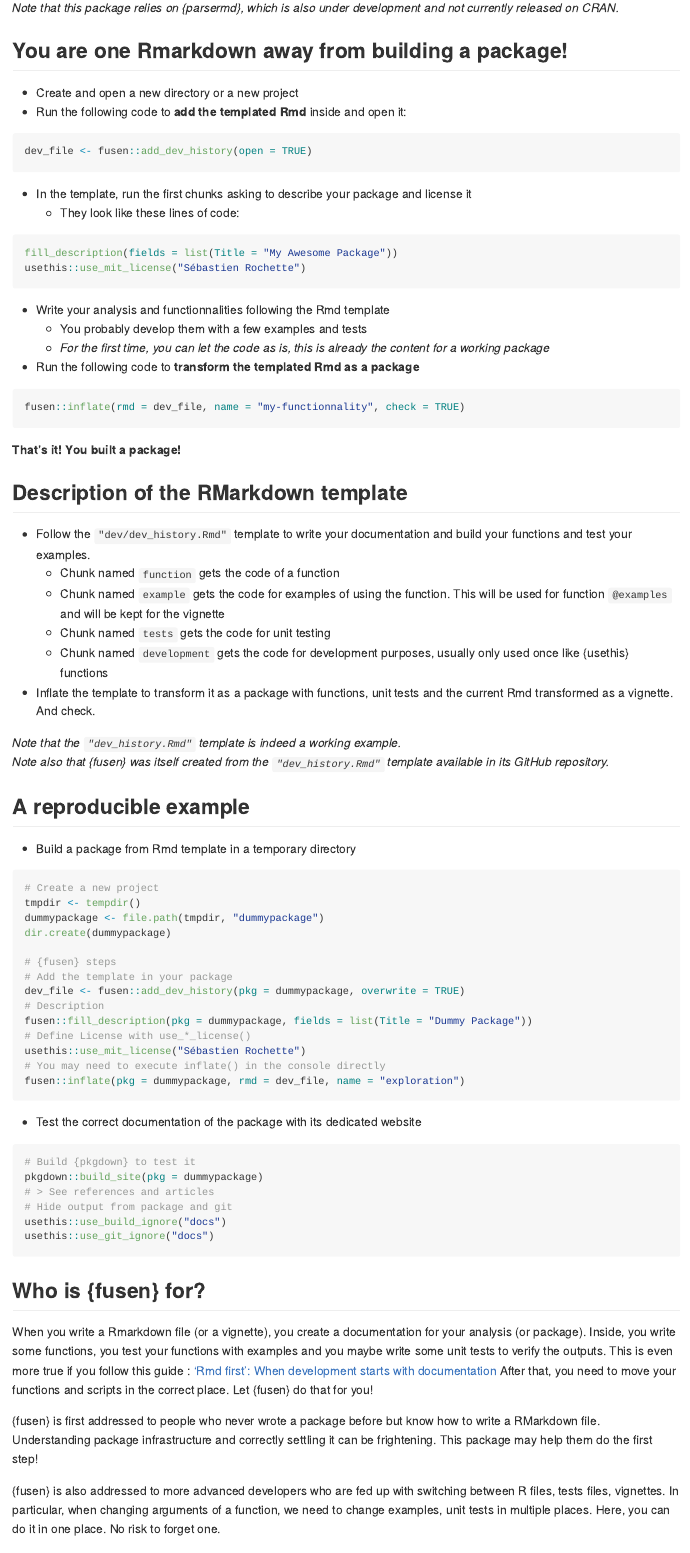
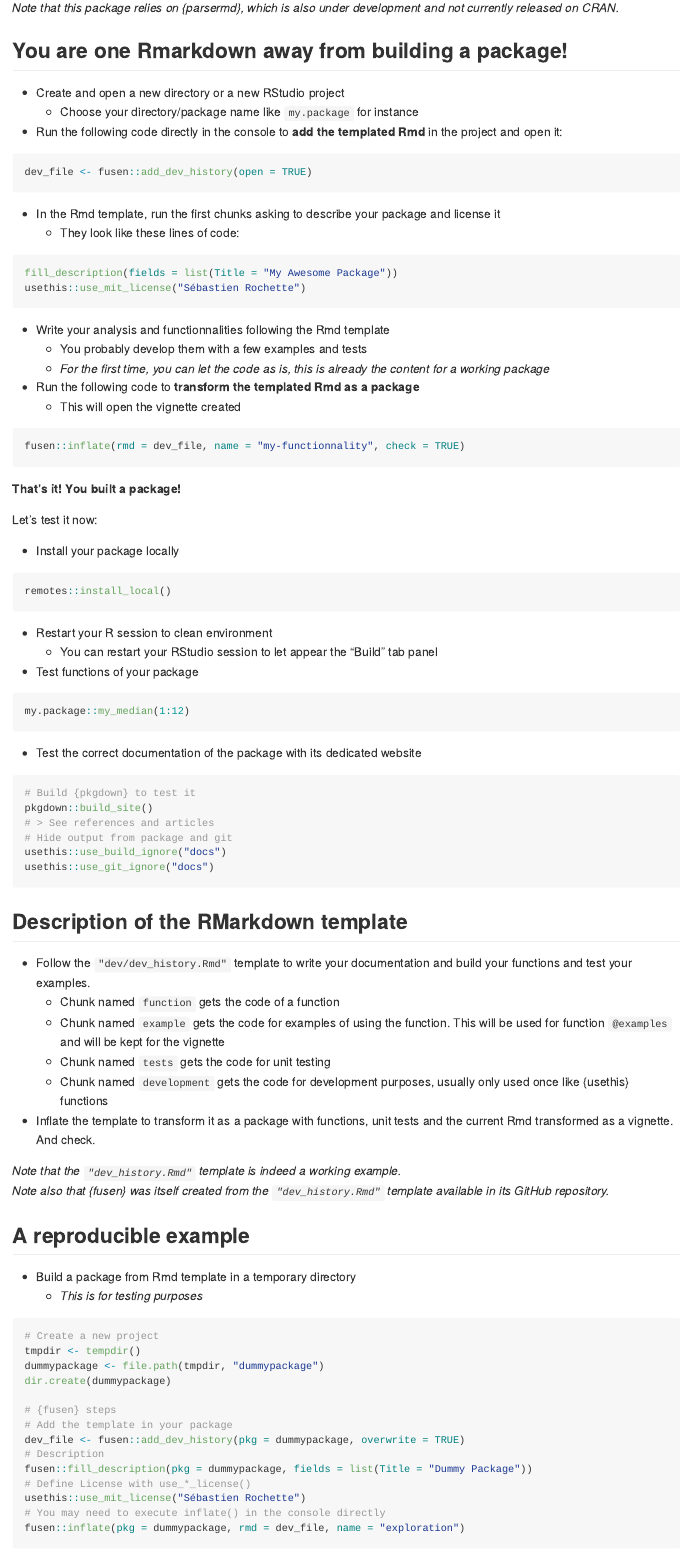
Before and after one commit to ThinkR-open/fusen, an R Markdown document (README.Rmd): the page in a window 1100 px wide, from 390 px down. The pictures show the output file README.md that the author committed with the source, drawn offline in the style of GitHub; badge pictures from the web are left out.

Commit message:
Update Readme

````diff
--- a/README.Rmd
+++ b/README.Rmd
@@ -39,12 +39,13 @@ _Note that this package relies on {parsermd}, which is also under development an
 
 ## You are one Rmarkdown away from building a package!
 
-- Create and open a new directory or a new project
-- Run the following code to **add the templated Rmd** inside and open it:
+- Create and open a new directory or a new RStudio project
+  + Choose your directory/package name like `my.package` for instance
+- Run the following code directly in the console to **add the templated Rmd** in the project and open it:
 ```{r, eval=FALSE}
 dev_file <- fusen::add_dev_history(open = TRUE)
 ```
-- In the template, run the first chunks asking to describe your package and license it
+- In the Rmd template, run the first chunks asking to describe your package and license it
   + They look like these lines of code:
 ```{r, eval=FALSE}
 fill_description(fields = list(Title = "My Awesome Package"))
@@ -54,11 +55,35 @@ usethis::use_mit_license("Sébastien Rochette")
   + You probably develop them with a few examples and tests
   + *For the first time, you can let the code as is, this is already the content for a working package*
 - Run the following code to **transform the templated Rmd as a package**
+  + This will open the vignette created
 ```{r, eval=FALSE}
 fusen::inflate(rmd = dev_file, name = "my-functionnality", check = TRUE)
 ```
 
 **That's it! You built a package!**
+
+Let's test it now:
+
+- Install your package locally
+```{r, eval=FALSE}
+remotes::install_local()
+```
+- Restart your R session to clean environment
+  + You can restart your RStudio session to let appear the "Build" tab panel
+- Test functions of your package
+```{r, eval=FALSE}
+my.package::my_median(1:12)
+```
+
+- Test the correct documentation of the package with its dedicated website
+```{r, eval=FALSE}
+# Build {pkgdown} to test it
+pkgdown::build_site()
+# > See references and articles
+# Hide output from package and git
+usethis::use_build_ignore("docs")
+usethis::use_git_ignore("docs")
+```
 
 ## Description of the RMarkdown template
 
@@ -75,6 +100,7 @@ _Note also that {fusen} was itself created from the `"dev_history.Rmd"` template
 ## A reproducible example
 
 - Build a package from Rmd template in a temporary directory
+  + _This is for testing purposes_
 
 ```{r, eval=FALSE}
 # Create a new project
@@ -91,16 +117,6 @@ fusen::fill_description(pkg = dummypackage, fields = list(Title = "Dummy Package
 usethis::use_mit_license("Sébastien Rochette")
 # You may need to execute inflate() in the console directly
 fusen::inflate(pkg = dummypackage, rmd = dev_file, name = "exploration")
-```
-
-- Test the correct documentation of the package with its dedicated website
-```{r, eval=FALSE}
-# Build {pkgdown} to test it
-pkgdown::build_site(pkg = dummypackage)
-# > See references and articles
-# Hide output from package and git
-usethis::use_build_ignore("docs")
-usethis::use_git_ignore("docs")
 ```
 
 
````
Also changed, not shown: README.md.
